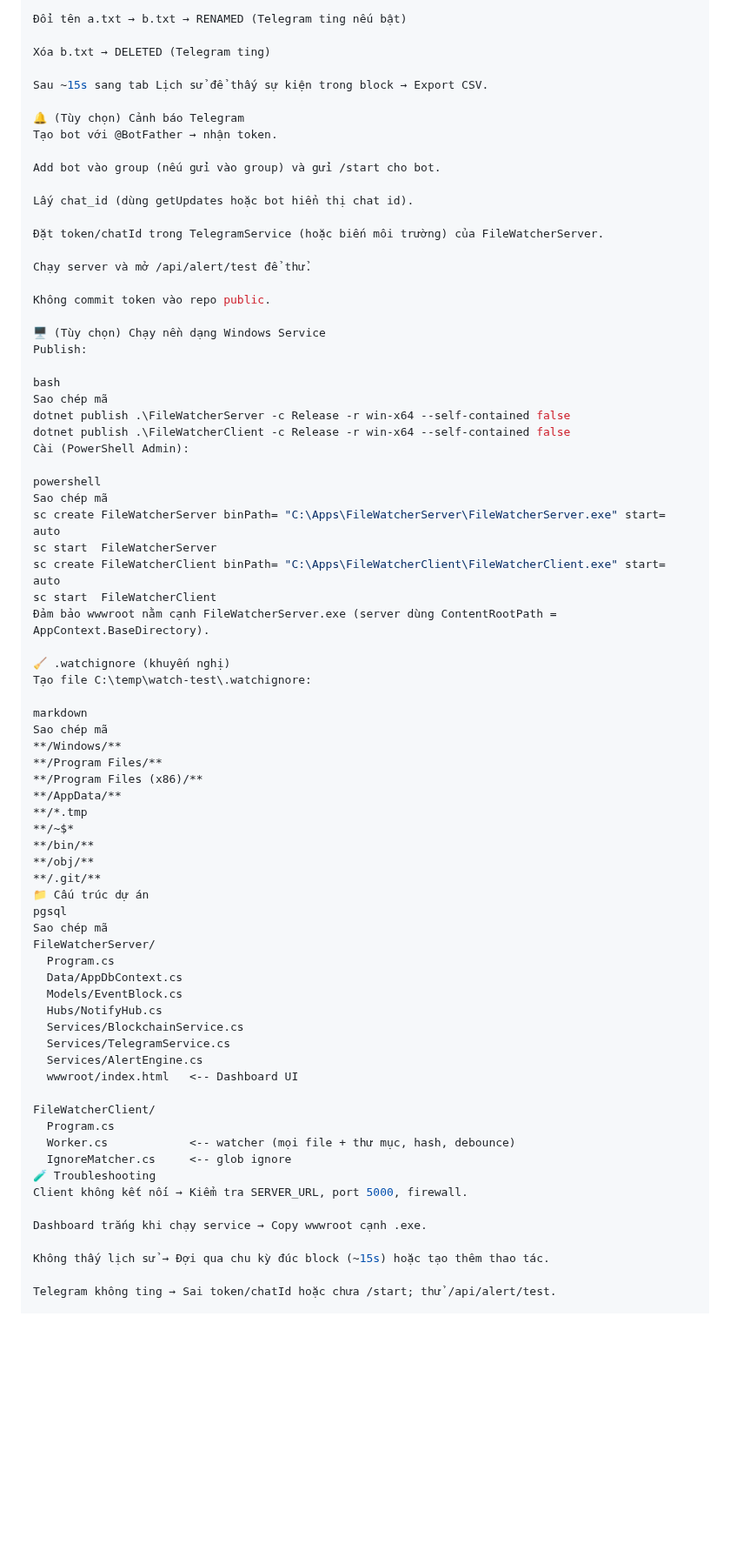
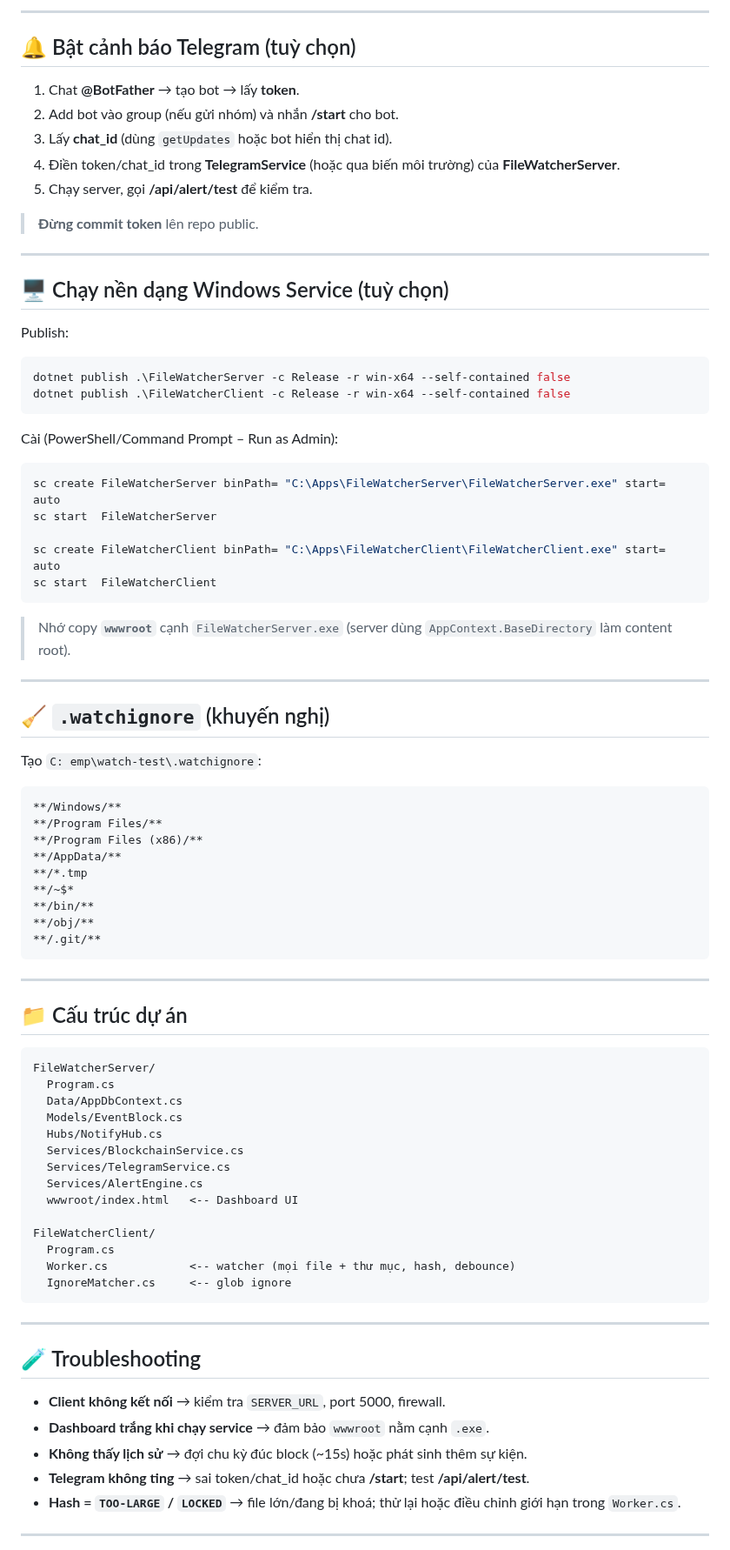
Before and after one commit to BinaCoder2903/BTL_FileWatcher_Blockchain_Telegram, a Markdown page: README.md, the part around one of its changes. Shown at 87% size. Rendered like a GitHub page; blank space fills up the shorter version.

````diff
--- a/README.md
+++ b/README.md
@@ -71,45 +69,38 @@ Tạo C:\temp\watch-test\a.txt → Realtime thấy CREATED
 
-Đổi tên a.txt → b.txt → RENAMED (Telegram ting nếu bật)
+---
 
-Xóa b.txt → DELETED (Telegram ting)
+## 🔔 Bật cảnh báo Telegram (tuỳ chọn)
+1. Chat **@BotFather** → tạo bot → lấy **token**.
+2. Add bot vào group (nếu gửi nhóm) và nhắn **/start** cho bot.
+3. Lấy **chat_id** (dùng `getUpdates` hoặc bot hiển thị chat id).
+4. Điền token/chat_id trong **TelegramService** (hoặc qua biến môi trường) của **FileWatcherServer**.
+5. Chạy server, gọi **/api/alert/test** để kiểm tra.
 
-Sau ~15s sang tab Lịch sử để thấy sự kiện trong block → Export CSV.
+> **Đừng commit token** lên repo public.
 
-🔔 (Tùy chọn) Cảnh báo Telegram
-Tạo bot với @BotFather → nhận token.
+---
 
-Add bot vào group (nếu gửi vào group) và gửi /start cho bot.
-
-Lấy chat_id (dùng getUpdates hoặc bot hiển thị chat id).
-
-Đặt token/chatId trong TelegramService (hoặc biến môi trường) của FileWatcherServer.
-
-Chạy server và mở /api/alert/test để thử.
-
-Không commit token vào repo public.
-
-🖥️ (Tùy chọn) Chạy nền dạng Windows Service
+## 🖥️ Chạy nền dạng Windows Service (tuỳ chọn)
 Publish:
-
-bash
-Sao chép mã
+```bash
 dotnet publish .\FileWatcherServer -c Release -r win-x64 --self-contained false
 dotnet publish .\FileWatcherClient -c Release -r win-x64 --self-contained false
-Cài (PowerShell Admin):
-
-powershell
-Sao chép mã
+```
+Cài (PowerShell/Command Prompt – Run as Admin):
+```powershell
 sc create FileWatcherServer binPath= "C:\Apps\FileWatcherServer\FileWatcherServer.exe" start= auto
 sc start  FileWatcherServer
+
 sc create FileWatcherClient binPath= "C:\Apps\FileWatcherClient\FileWatcherClient.exe" start= auto
 sc start  FileWatcherClient
-Đảm bảo wwwroot nằm cạnh FileWatcherServer.exe (server dùng ContentRootPath = AppContext.BaseDirectory).
+```
+> Nhớ copy **`wwwroot`** cạnh `FileWatcherServer.exe` (server dùng `AppContext.BaseDirectory` làm content root).
 
-🧹 .watchignore (khuyến nghị)
-Tạo file C:\temp\watch-test\.watchignore:
+---
 
-markdown
-Sao chép mã
+## 🧹 `.watchignore` (khuyến nghị)
+Tạo `C:	emp\watch-test\.watchignore`:
+```
 **/Windows/**
 **/Program Files/**
 **/Program Files (x86)/**
@@ -119,9 +110,12 @@ Sao chép mã
 **/bin/**
 **/obj/**
 **/.git/**
-📁 Cấu trúc dự án
-pgsql
-Sao chép mã
+```
+
+---
+
+## 📁 Cấu trúc dự án
+```
 FileWatcherServer/
   Program.cs
   Data/AppDbContext.cs
@@ -136,12 +130,16 @@ FileWatcherClient/
   Program.cs
   Worker.cs            <-- watcher (mọi file + thư mục, hash, debounce)
   IgnoreMatcher.cs     <-- glob ignore
-🧪 Troubleshooting
-Client không kết nối → Kiểm tra SERVER_URL, port 5000, firewall.
+```
 
-Dashboard trắng khi chạy service → Copy wwwroot cạnh .exe.
+---
 
-Không thấy lịch sử → Đợi qua chu kỳ đúc block (~15s) hoặc tạo thêm thao tác.
+## 🧪 Troubleshooting
+- **Client không kết nối** → kiểm tra `SERVER_URL`, port 5000, firewall.
+- **Dashboard trắng khi chạy service** → đảm bảo `wwwroot` nằm cạnh `.exe`.
+- **Không thấy lịch sử** → đợi chu kỳ đúc block (~15s) hoặc phát sinh thêm sự kiện.
+- **Telegram không ting** → sai token/chat_id hoặc chưa **/start**; test **/api/alert/test**.
+- **Hash = `TOO-LARGE` / `LOCKED`** → file lớn/đang bị khoá; thử lại hoặc điều chỉnh giới hạn trong `Worker.cs`.
 
-Telegram không ting → Sai token/chatId hoặc chưa /start; thử /api/alert/test.
+---
 
````
Also changed, not shown: other parts of README.md (+47 -40 lines).
